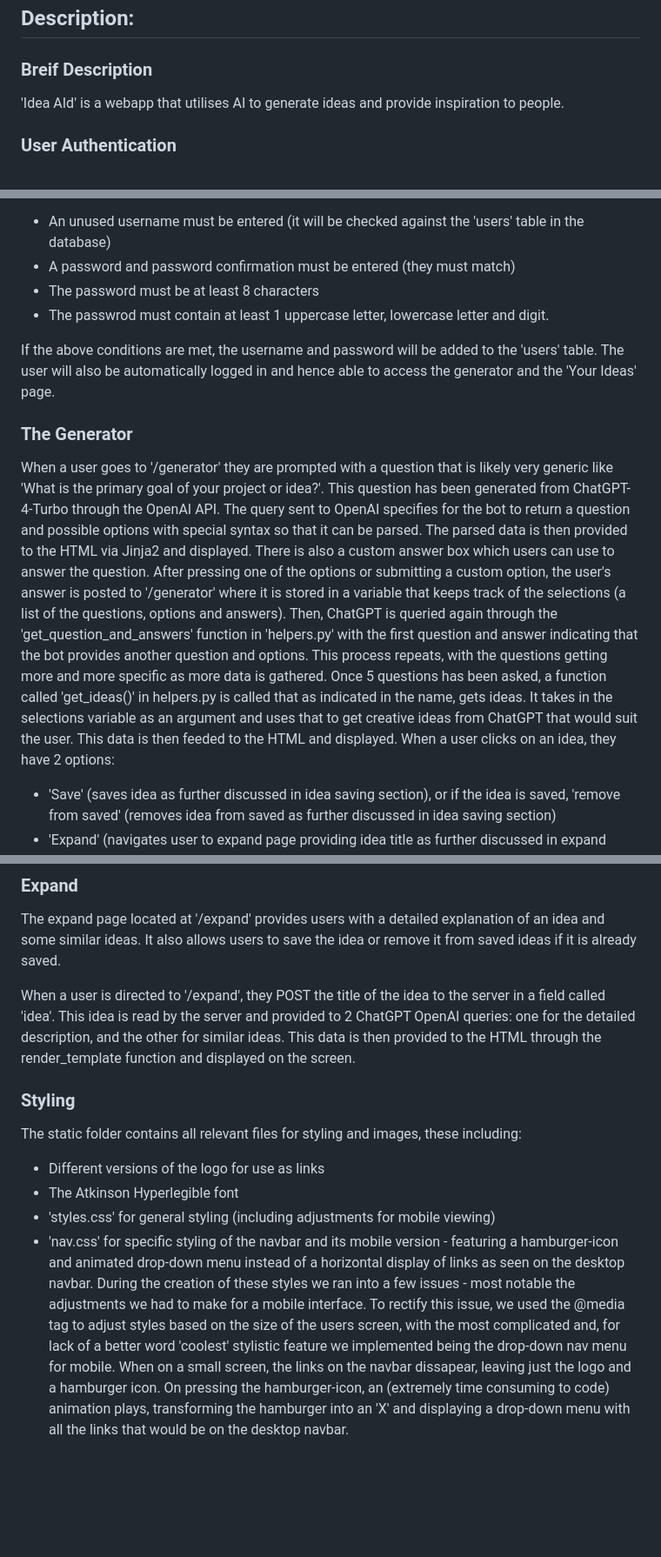
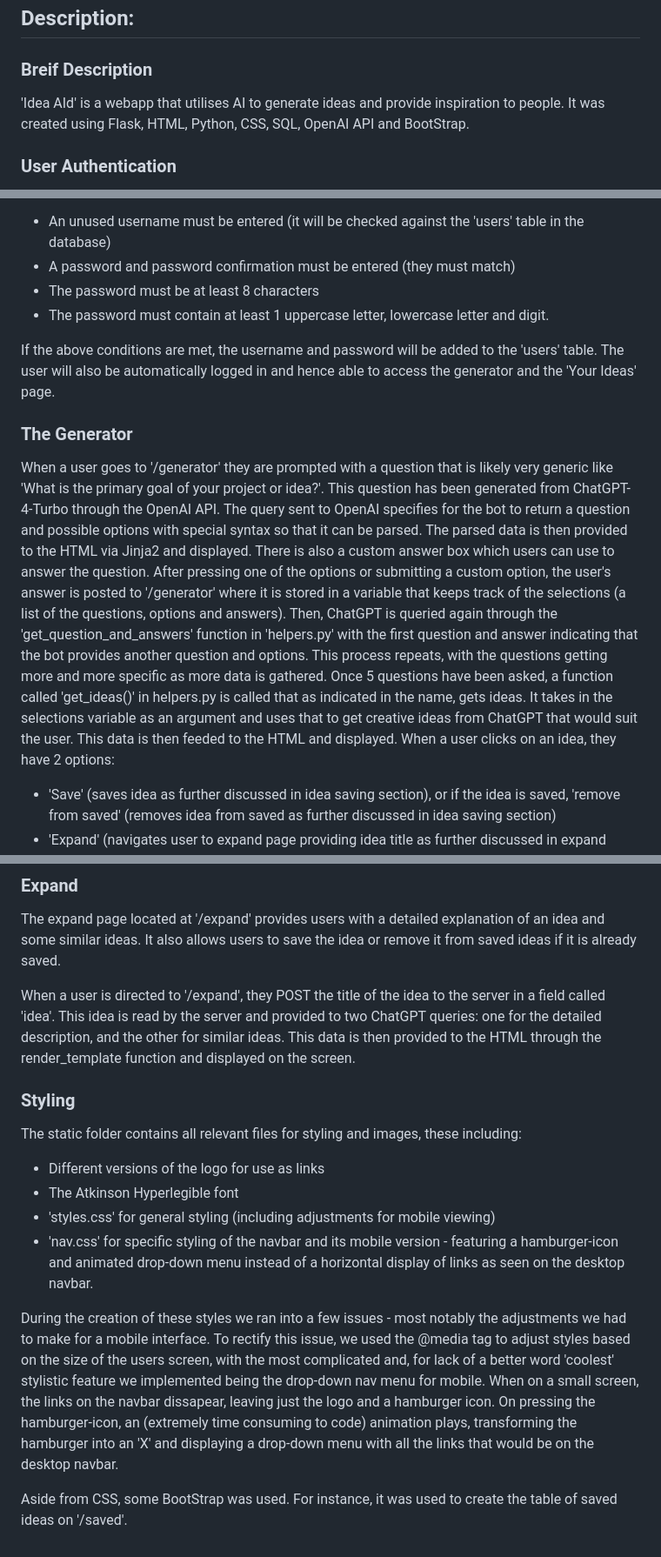
Before and after one commit to JakeG12345/idea-aid, a Markdown page: README.md, 3 parts joined by grey strips. Shown at 87% size. Drawn GitHub-style; blank space fills up the shorter version.

Commit message:
some changes to readme

```diff
--- a/README.md
+++ b/README.md
@@ -7,7 +7,7 @@
 ## Description:
 
 ### Breif Description
-'Idea AId' is a webapp that utilises AI to generate ideas and provide inspiration to people.
+'Idea AId' is a webapp that utilises AI to generate ideas and provide inspiration to people. It was created using Flask, HTML, Python, CSS, SQL, OpenAI API and BootStrap.
 
 
 
@@ -18,14 +18,14 @@ In order to access the generator or saved ideas, the user must be logged in. If
 - An unused username must be entered (it will be checked against the 'users' table in the database)
 - A password and password confirmation must be entered (they must match)
 - The password must be at least 8 characters
-- The passwrod must contain at least 1 uppercase letter, lowercase letter and digit.
+- The password must contain at least 1 uppercase letter, lowercase letter and digit.
 
 If the above conditions are met, the username and password will be added to the 'users' table. The user will also be automatically logged in and hence able to access the generator and the 'Your Ideas' page.
 
 
 
 ### The Generator
-When a user goes to '/generator' they are prompted with a question that is likely very generic like 'What is the primary goal of your project or idea?'. This question has been generated from ChatGPT-4-Turbo through the OpenAI API. The query sent to OpenAI specifies for the bot to return a question and possible options with special syntax so that it can be parsed. The parsed data is then provided to the HTML via Jinja2 and displayed. There is also a custom answer box which users can use to answer the question. After pressing one of the options or submitting a custom option, the user's answer is posted to '/generator' where it is stored in a variable that keeps track of the selections (a list of the questions, options and answers). Then, ChatGPT is queried again through the 'get_question_and_answers' function in 'helpers.py' with the first question and answer indicating that the bot provides another question and options. This process repeats, with the questions getting more and more specific as more data is gathered. Once 5 questions has been asked, a function called 'get_ideas()' in helpers.py is called that as indicated in the name, gets ideas. It takes in the selections variable as an argument and uses that to get creative ideas from ChatGPT that would suit the user. This data is then feeded to the HTML and displayed. When a user clicks on an idea, they have 2 options:
+When a user goes to '/generator' they are prompted with a question that is likely very generic like 'What is the primary goal of your project or idea?'. This question has been generated from ChatGPT-4-Turbo through the OpenAI API. The query sent to OpenAI specifies for the bot to return a question and possible options with special syntax so that it can be parsed. The parsed data is then provided to the HTML via Jinja2 and displayed. There is also a custom answer box which users can use to answer the question. After pressing one of the options or submitting a custom option, the user's answer is posted to '/generator' where it is stored in a variable that keeps track of the selections (a list of the questions, options and answers). Then, ChatGPT is queried again through the 'get_question_and_answers' function in 'helpers.py' with the first question and answer indicating that the bot provides another question and options. This process repeats, with the questions getting more and more specific as more data is gathered. Once 5 questions have been asked, a function called 'get_ideas()' in helpers.py is called that as indicated in the name, gets ideas. It takes in the selections variable as an argument and uses that to get creative ideas from ChatGPT that would suit the user. This data is then feeded to the HTML and displayed. When a user clicks on an idea, they have 2 options:
 - 'Save' (saves idea as further discussed in idea saving section), or if the idea is saved, 'remove from saved' (removes idea from saved as further discussed in idea saving section)
 - 'Expand' (navigates user to expand page providing idea title as further discussed in expand section)
 
@@ -45,7 +45,7 @@ Visiting the '/saved' route will render 'saved.html' - a page that displays save
 ### Expand
 The expand page located at '/expand' provides users with a detailed explanation of an idea and some similar ideas. It also allows users to save the idea or remove it from saved ideas if it is already saved.
 
-When a user is directed to '/expand', they POST the title of the idea to the server in a field called 'idea'. This idea is read by the server and provided to 2 ChatGPT OpenAI queries: one for the detailed description, and the other for similar ideas. This data is then provided to the HTML through the render_template function and displayed on the screen.
+When a user is directed to '/expand', they POST the title of the idea to the server in a field called 'idea'. This idea is read by the server and provided to two ChatGPT queries: one for the detailed description, and the other for similar ideas. This data is then provided to the HTML through the render_template function and displayed on the screen.
 
 
 
@@ -55,4 +55,7 @@ The static folder contains all relevant files for styling and images, these incl
 - The Atkinson Hyperlegible font
 - 'styles.css' for general styling (including adjustments for mobile viewing)
 - 'nav.css' for specific styling of the navbar and its mobile version - featuring a hamburger-icon and animated drop-down menu instead of a horizontal display of links as seen on the desktop navbar.
-During the creation of these styles we ran into a few issues - most notable the adjustments we had to make for a mobile interface. To rectify this issue, we used the @media tag to adjust styles based on the size of the users screen, with the most complicated and, for lack of a better word 'coolest' stylistic feature we implemented being the drop-down nav menu for mobile. When on a small screen, the links on the navbar dissapear, leaving just the logo and a hamburger icon. On pressing the hamburger-icon, an (extremely time consuming to code) animation plays, transforming the hamburger into an 'X' and displaying a drop-down menu with all the links that would be on the desktop navbar.
+
+During the creation of these styles we ran into a few issues - most notably the adjustments we had to make for a mobile interface. To rectify this issue, we used the @media tag to adjust styles based on the size of the users screen, with the most complicated and, for lack of a better word 'coolest' stylistic feature we implemented being the drop-down nav menu for mobile. When on a small screen, the links on the navbar dissapear, leaving just the logo and a hamburger icon. On pressing the hamburger-icon, an (extremely time consuming to code) animation plays, transforming the hamburger into an 'X' and displaying a drop-down menu with all the links that would be on the desktop navbar.
+
+Aside from CSS, some BootStrap was used. For instance, it was used to create the table of saved ideas on '/saved'.
```
